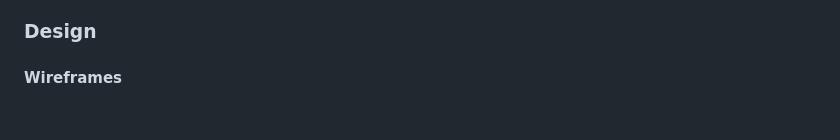
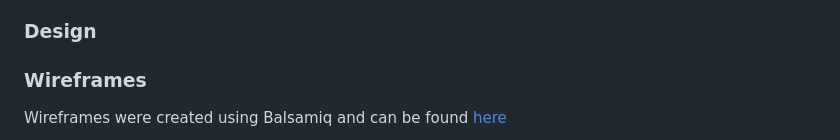
Before and after one commit to rachel-o-donnell/the-witchs-cauldron, a Markdown page: README.md, the part around one of its changes. Rendered like a GitHub page; blank space fills up the shorter version.

Commit message:
Add wireframes info and images to README

```diff
--- a/README.md
+++ b/README.md
@@ -167,6 +167,7 @@ The current iteration led the management of the kanban board.
 
 ### Design
 
-#### Wireframes
+### Wireframes
 
+Wireframes were created using Balsamiq and can be found [here](assets/Wireframes/)
 
```
Also changed, not shown: other parts of README.md (+14 -13 lines).
